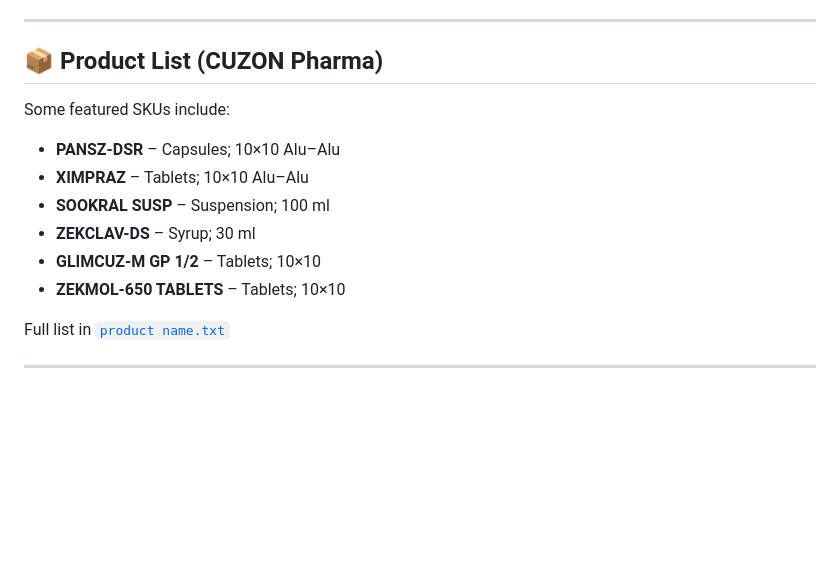
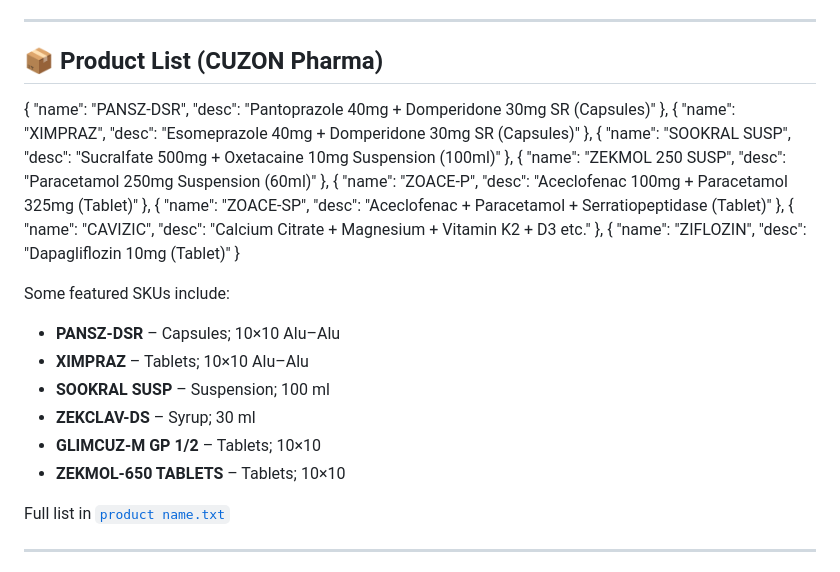
Before and after one commit to yashas-13/pharmacuz, a Markdown page: README.md, the part around the change. Rendered like a GitHub page; blank space fills up the shorter version.

```diff
--- a/README.md
+++ b/README.md
@@ -80,6 +80,18 @@ Simply open any of the HTML dashboards (e.g., `mobman.html`) in the browser for
 
 ## 📦 Product List (CUZON Pharma)
 
+
+
+ { "name": "PANSZ-DSR", "desc": "Pantoprazole 40mg + Domperidone 30mg SR (Capsules)" },
+  { "name": "XIMPRAZ", "desc": "Esomeprazole 40mg + Domperidone 30mg SR (Capsules)" },
+  { "name": "SOOKRAL SUSP", "desc": "Sucralfate 500mg + Oxetacaine 10mg Suspension (100ml)" },
+  { "name": "ZEKMOL 250 SUSP", "desc": "Paracetamol 250mg Suspension (60ml)" },
+  { "name": "ZOACE-P", "desc": "Aceclofenac 100mg + Paracetamol 325mg (Tablet)" },
+  { "name": "ZOACE-SP", "desc": "Aceclofenac + Paracetamol + Serratiopeptidase (Tablet)" },
+  { "name": "CAVIZIC", "desc": "Calcium Citrate + Magnesium + Vitamin K2 + D3 etc." },
+  { "name": "ZIFLOZIN", "desc": "Dapagliflozin 10mg (Tablet)" }
+
+
 Some featured SKUs include:
 
 * **PANSZ-DSR** – Capsules; 10×10 Alu–Alu
@@ -88,6 +100,8 @@ Some featured SKUs include:
 * **ZEKCLAV-DS** – Syrup; 30 ml
 * **GLIMCUZ-M GP 1/2** – Tablets; 10×10
 * **ZEKMOL-650 TABLETS** – Tablets; 10×10
+
+
 
 Full list in [`product name.txt`](./product%20name.txt)
 
```
